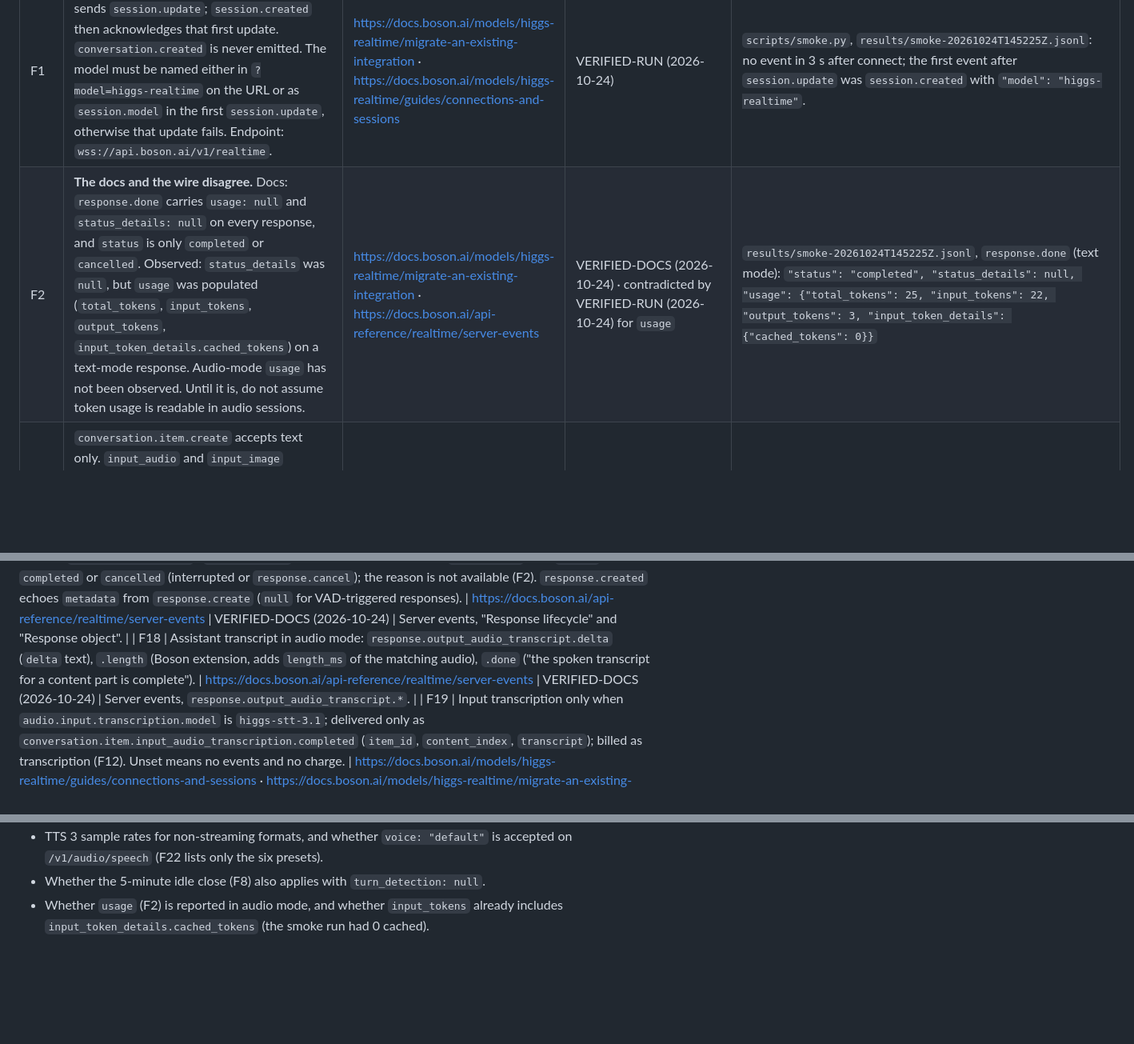
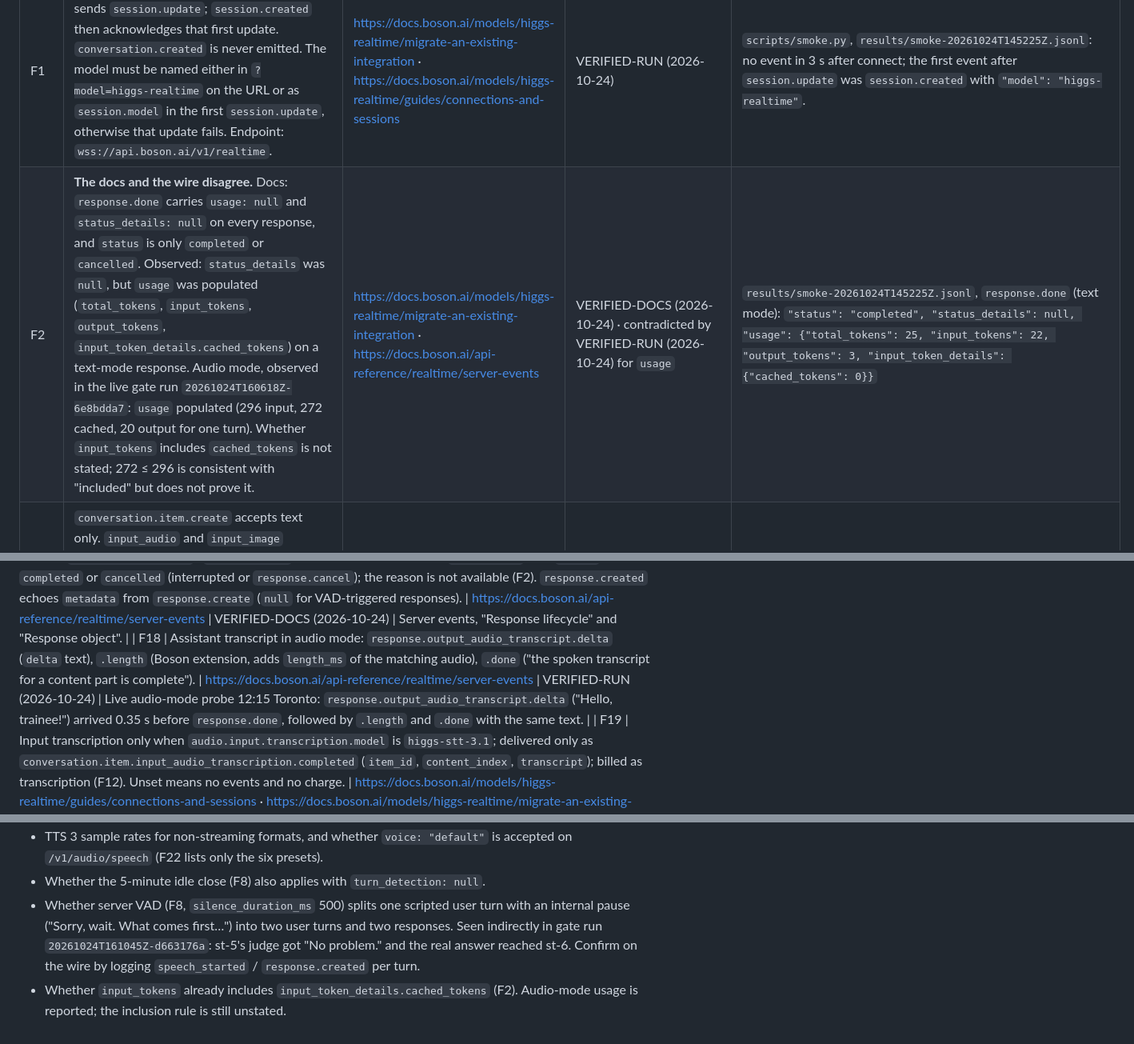
Before and after one commit to HlibHav/higgs-agent-factory, a Markdown page: docs/boson-protocol.md, 3 parts joined by grey strips. Shown at 80% size. GitHub-like rendering; blank space fills up the shorter version.

Commit message:
docs: F2 audio usage, F18 verified live, VAD split hypothesis
Co-Authored-By: Claude Opus 5.5 <noreply@anthropic.com>

```diff
--- a/docs/boson-protocol.md
+++ b/docs/boson-protocol.md
@@ -15,7 +15,7 @@ Doc URLs below drop the common prefix `https://docs.boson.ai/`.
 | id | fact | source | status | evidence |
 |---|---|---|---|---|
 | F1 | The server sends nothing until the client sends `session.update`; `session.created` then acknowledges that first update. `conversation.created` is never emitted. The model must be named either in `?model=higgs-realtime` on the URL or as `session.model` in the first `session.update`, otherwise that update fails. Endpoint: `wss://api.boson.ai/v1/realtime`. | https://docs.boson.ai/models/higgs-realtime/migrate-an-existing-integration · https://docs.boson.ai/models/higgs-realtime/guides/connections-and-sessions | VERIFIED-RUN (2026-10-24) | `scripts/smoke.py`, `results/smoke-20261024T145225Z.jsonl`: no event in 3 s after connect; the first event after `session.update` was `session.created` with `"model": "higgs-realtime"`. |
-| F2 | **The docs and the wire disagree.** Docs: `response.done` carries `usage: null` and `status_details: null` on every response, and `status` is only `completed` or `cancelled`. Observed: `status_details` was `null`, but `usage` was populated (`total_tokens`, `input_tokens`, `output_tokens`, `input_token_details.cached_tokens`) on a text-mode response. Audio-mode `usage` has not been observed. Until it is, do not assume token usage is readable in audio sessions. | https://docs.boson.ai/models/higgs-realtime/migrate-an-existing-integration · https://docs.boson.ai/api-reference/realtime/server-events | VERIFIED-DOCS (2026-10-24) · contradicted by VERIFIED-RUN (2026-10-24) for `usage` | `results/smoke-20261024T145225Z.jsonl`, `response.done` (text mode): `"status": "completed", "status_details": null, "usage": {"total_tokens": 25, "input_tokens": 22, "output_tokens": 3, "input_token_details": {"cached_tokens": 0}}` |
+| F2 | **The docs and the wire disagree.** Docs: `response.done` carries `usage: null` and `status_details: null` on every response, and `status` is only `completed` or `cancelled`. Observed: `status_details` was `null`, but `usage` was populated (`total_tokens`, `input_tokens`, `output_tokens`, `input_token_details.cached_tokens`) on a text-mode response. Audio mode, observed in the live gate run `20261024T160618Z-6e8bdda7`: `usage` populated (296 input, 272 cached, 20 output for one turn). Whether `input_tokens` includes `cached_tokens` is not stated; 272 ≤ 296 is consistent with "included" but does not prove it. | https://docs.boson.ai/models/higgs-realtime/migrate-an-existing-integration · https://docs.boson.ai/api-reference/realtime/server-events | VERIFIED-DOCS (2026-10-24) · contradicted by VERIFIED-RUN (2026-10-24) for `usage` | `results/smoke-20261024T145225Z.jsonl`, `response.done` (text mode): `"status": "completed", "status_details": null, "usage": {"total_tokens": 25, "input_tokens": 22, "output_tokens": 3, "input_token_details": {"cached_tokens": 0}}` |
 | F3 | `conversation.item.create` accepts text only. `input_audio` and `input_image` contents are skipped, `system`-role messages are rejected. User messages use `input_text`, assistant messages use `text` (`output_text` is not recognised). `function_call` and `function_call_output` items work. | https://docs.boson.ai/models/higgs-realtime/migrate-an-existing-integration | VERIFIED-DOCS (2026-10-24) | Migrate page, "Events" section. |
 | F4 | Audio input goes only through `input_audio_buffer.append`, at most 1 MiB of base64 per event (about 15 s of 24 kHz PCM). Internal processing is 24 kHz, 16-bit, mono PCM. `audio/pcm` accepts 8000/16000/24000/48000 Hz (default 24000); `audio/pcmu` and `audio/opus` also exist. | https://docs.boson.ai/models/higgs-realtime/migrate-an-existing-integration · https://docs.boson.ai/models/higgs-realtime/guides/audio-and-voices · https://docs.boson.ai/models/higgs-realtime/guides/connections-and-sessions | VERIFIED-DOCS (2026-10-24) | Connections page: "max ~1 MiB base64 per append, ≈15 s of 24 kHz PCM". |
 | F5 | `conversation.item.done`, `rate_limits.updated` and `input_audio_buffer.timeout_triggered` are never emitted. Extra event types exist (`response.output_audio_transcript.length`, `conversation.context.summarized`, `session.idle_timeout`, `session.max_duration_reached`). Clients must tolerate unknown event types. | https://docs.boson.ai/models/higgs-realtime/migrate-an-existing-integration | VERIFIED-RUN (2026-10-24) for `conversation.item.done` | `results/smoke-20261024T145225Z.jsonl`: 12 events through `response.done` plus 3 s of tail, no `conversation.item.done` (two `conversation.item.added` were sent). The other two never-emitted events are VERIFIED-DOCS only. |
@@ -32,7 +32,7 @@ Doc URLs below drop the common prefix `https://docs.boson.ai/`.
 | F15 | Server VAD events: `input_audio_buffer.speech_started` (`item_id`, `audio_start_ms` incl. `prefix_padding_ms`; while the assistant speaks it is the barge-in signal), `input_audio_buffer.speech_stopped` (`item_id`, `audio_end_ms`; a response follows automatically). The clock origin of the `_ms` fields is not stated beyond "position in the input audio stream". | https://docs.boson.ai/api-reference/realtime/server-events | VERIFIED-DOCS (2026-10-24) | Server events, "Input audio" section. |
 | F16 | Manual turns: with `turn_detection: null`, appended audio accumulates until `input_audio_buffer.commit`. Commit emits `input_audio_buffer.committed` (`item_id`, `previous_item_id`), transcribes, adds the user item (`conversation.item.added`), and does not start a response; send `response.create`. Both commit and `response.create` are rejected with `error` type `voice_output_task_ongoing` while a response is active. | https://docs.boson.ai/api-reference/realtime/client-events · https://docs.boson.ai/api-reference/realtime/server-events | VERIFIED-DOCS (2026-10-24) | Client events, `input_audio_buffer.commit`: "Committing does not generate a response". |
 | F17 | Response events: `response.output_audio.delta` carries `response_id`, `item_id`, `output_index`, `content_index`, `delta` (base64 audio in `audio.output.format`). `response.done` is emitted exactly once per `response_id` with `status` `completed` or `cancelled` (interrupted or `response.cancel`); the reason is not available (F2). `response.created` echoes `metadata` from `response.create` (`null` for VAD-triggered responses). | https://docs.boson.ai/api-reference/realtime/server-events | VERIFIED-DOCS (2026-10-24) | Server events, "Response lifecycle" and "Response object". |
-| F18 | Assistant transcript in audio mode: `response.output_audio_transcript.delta` (`delta` text), `.length` (Boson extension, adds `length_ms` of the matching audio), `.done` ("the spoken transcript for a content part is complete"). | https://docs.boson.ai/api-reference/realtime/server-events | VERIFIED-DOCS (2026-10-24) | Server events, `response.output_audio_transcript.*`. |
+| F18 | Assistant transcript in audio mode: `response.output_audio_transcript.delta` (`delta` text), `.length` (Boson extension, adds `length_ms` of the matching audio), `.done` ("the spoken transcript for a content part is complete"). | https://docs.boson.ai/api-reference/realtime/server-events | VERIFIED-RUN (2026-10-24) | Live audio-mode probe 12:15 Toronto: `response.output_audio_transcript.delta` ("Hello, trainee!") arrived 0.35 s before `response.done`, followed by `.length` and `.done` with the same text. |
 | F19 | Input transcription only when `audio.input.transcription.model` is `higgs-stt-3.1`; delivered only as `conversation.item.input_audio_transcription.completed` (`item_id`, `content_index`, `transcript`); billed as transcription (F12). Unset means no events and no charge. | https://docs.boson.ai/models/higgs-realtime/guides/connections-and-sessions · https://docs.boson.ai/models/higgs-realtime/migrate-an-existing-integration | VERIFIED-DOCS (2026-10-24) | Connections page, "Input transcription model". |
 | F20 | Session fields: `instructions` is the system prompt; `max_output_tokens` is an integer (clamped to 4096) or `"inf"` (default); `temperature` defaults to 0.3; `tool_choice` is `auto` / `none` / `required` / a named function. | https://docs.boson.ai/models/higgs-realtime/guides/connections-and-sessions · https://docs.boson.ai/api-reference/realtime/client-events | VERIFIED-DOCS (2026-10-24) | Client events: "`max_output_tokens` integers are clamped to `4096`". |
 | F21 | Realtime connections have a concurrency limit; exceeding it closes the WebSocket with code `1013` (retry later). The limit's value is not documented. | https://docs.boson.ai/account-billing/usage-and-limits | VERIFIED-DOCS (2026-10-24) | Usage and limits, "Concurrency". |
@@ -74,5 +74,9 @@ they go in code.
 - TTS 3 sample rates for non-streaming formats, and whether `voice: "default"` is accepted on
   `/v1/audio/speech` (F22 lists only the six presets).
 - Whether the 5-minute idle close (F8) also applies with `turn_detection: null`.
-- Whether `usage` (F2) is reported in audio mode, and whether `input_tokens` already includes
-  `input_token_details.cached_tokens` (the smoke run had 0 cached).
+- Whether server VAD (F8, `silence_duration_ms` 500) splits one scripted user turn with an internal
+  pause ("Sorry, wait. What comes first…") into two user turns and two responses. Seen indirectly in
+  gate run `20261024T161045Z-d663176a`: st-5's judge got "No problem." and the real answer reached
+  st-6. Confirm on the wire by logging `speech_started` / `response.created` per turn.
+- Whether `input_tokens` already includes `input_token_details.cached_tokens` (F2). Audio-mode
+  usage is reported; the inclusion rule is still unstated.
```
